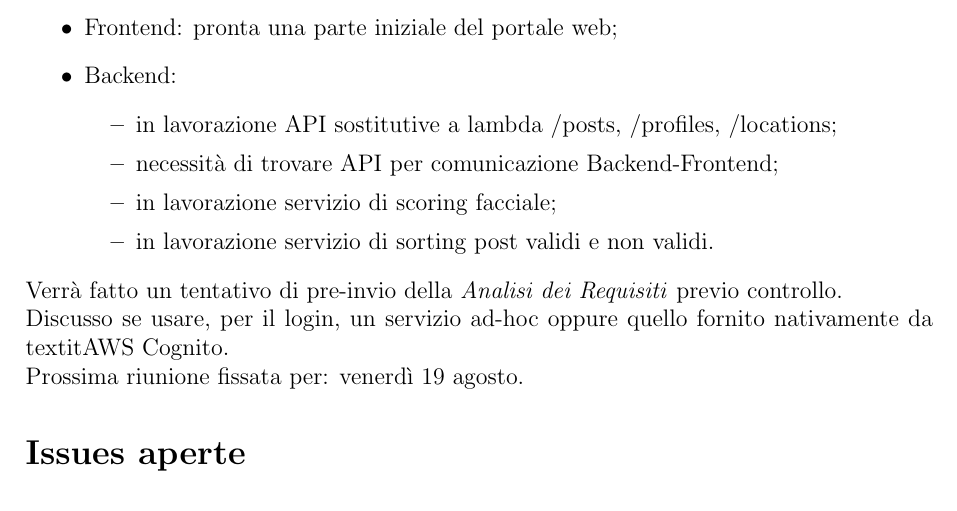
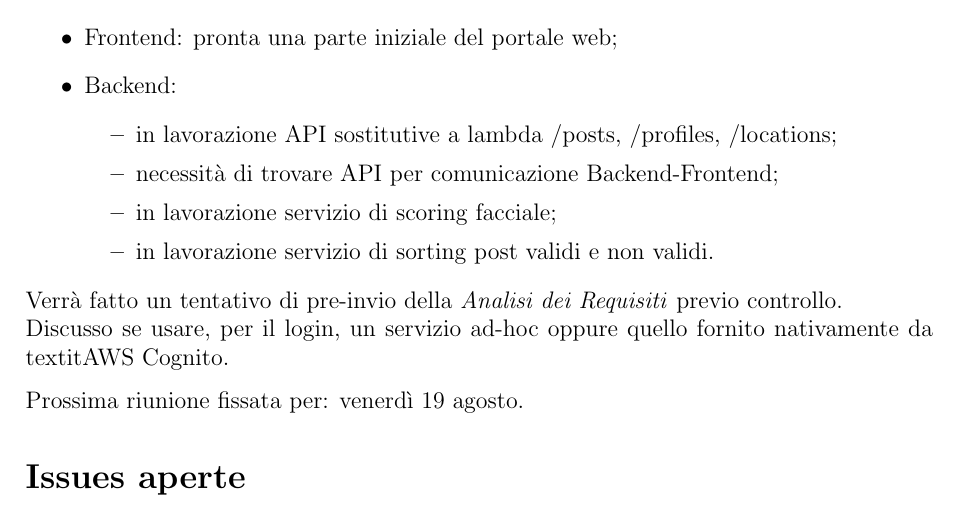
Before and after one commit to Bug-s-Bunny-Team/docs, a LaTeX document (src/Interni/Verbali/vi_20220816.tex): part of page 2 of 3, cut so that both start at the same text. Compiled offline with pdfLaTeX.

Commit message:
mior fix #107

```diff
--- a/src/Interni/Verbali/vi_20220816.tex
+++ b/src/Interni/Verbali/vi_20220816.tex
@@ -45,7 +45,7 @@
         \end{itemize}
     \end{itemize}
     Verrà fatto un tentativo di pre-invio della \AdR{} previo controllo.\\
-    Discusso se usare, per il login, un servizio ad-hoc oppure quello fornito nativamente da textit{AWS Cognito}.\\
+    Discusso se usare, per il login, un servizio ad-hoc oppure quello fornito nativamente da textit{AWS Cognito}.\aCapo{}
     Prossima riunione fissata per: venerdì 19 agosto.
 
     \section*{Issues aperte}
```
